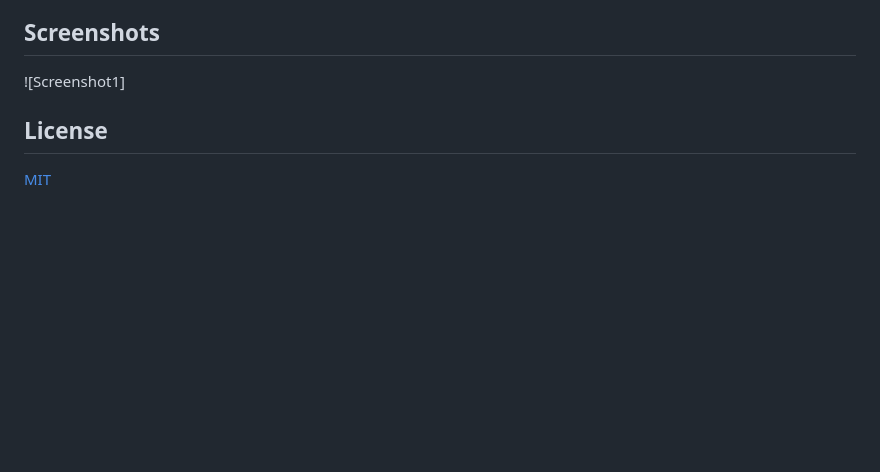
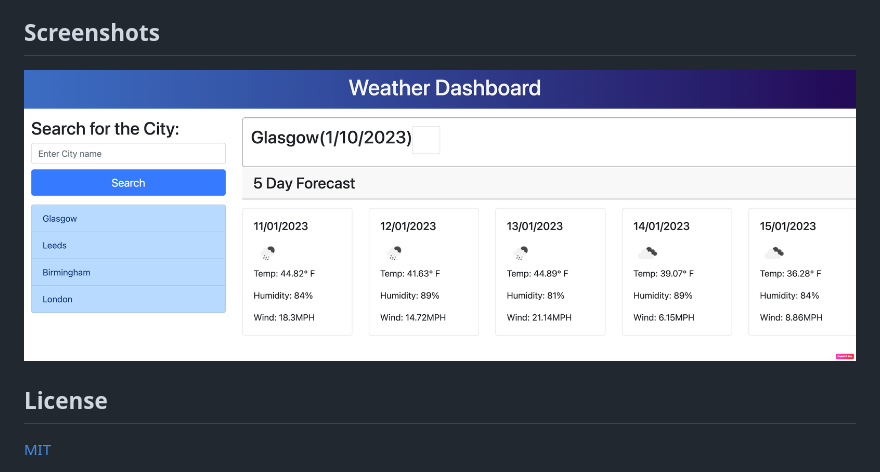
Before and after one commit to Shahnoor-Rashid/Weather-App, a Markdown page: README.md, the part around the change. Rendered like a GitHub page; pictures changed too: assets/Screenshot .png (added); blank space fills up the shorter version.

Commit message:
Screenshot added to README file.

```diff
--- a/README.md
+++ b/README.md
@@ -39,7 +39,7 @@ www.stackoverflow.com
 
 ## Screenshots
 
-![Screenshot1]
+![Screenshot1](/assets/Screenshot%20.png)
 
 
 
```
Also changed, not shown: 2 other files.
